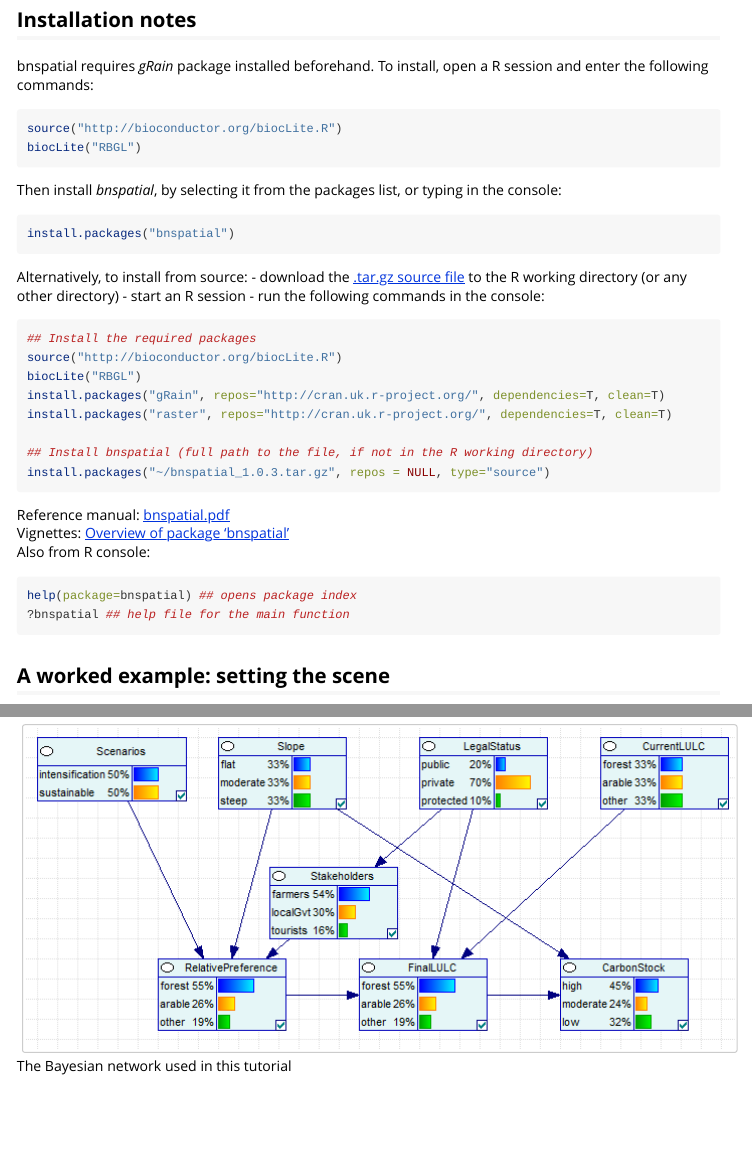
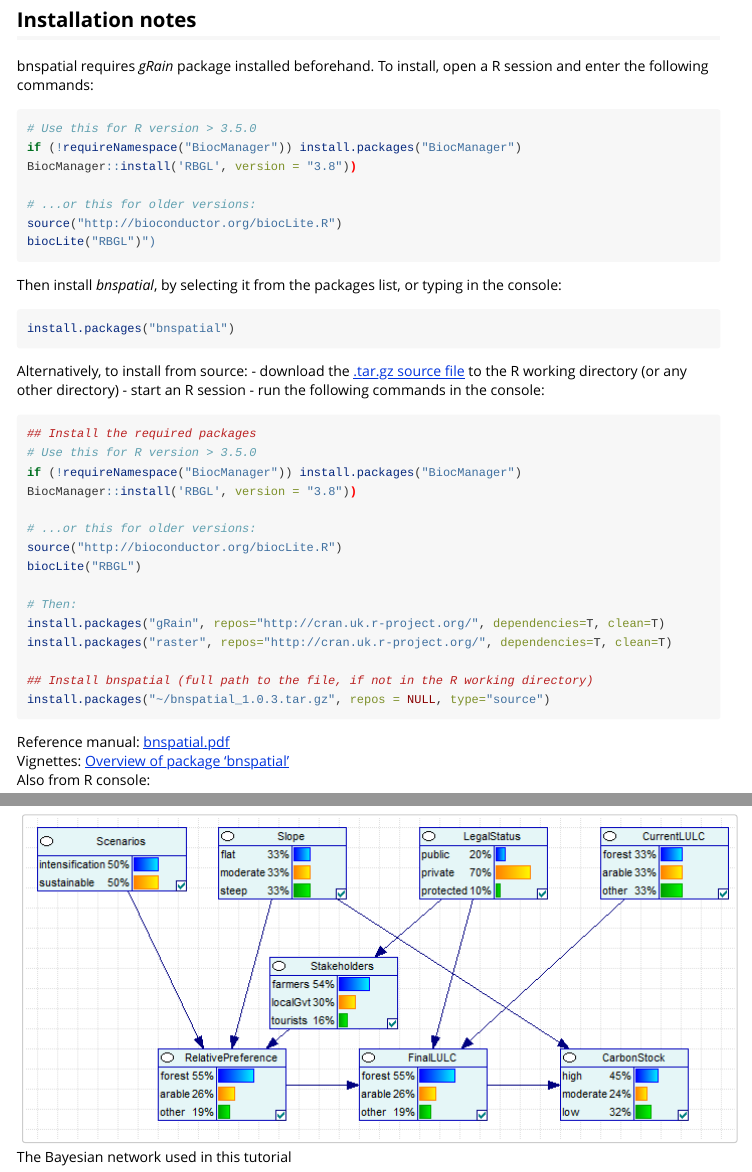
Before and after one commit to dariomasante/bnspatial, an R Markdown document (vignettes/bnspatial.Rmd): the page in a window 1100 px wide, from 730 px down, and a second part further down, joined at a grey line. Rendered offline with R 4.5, knitr and Pandoc, with nearby package versions; some code elsewhere in the file could not run offline; long lines of code are wrapped.

Commit message:
patch 1.0.4 for new bioconductor and R 3.5

````diff
--- a/vignettes/bnspatial.Rmd
+++ b/vignettes/bnspatial.Rmd
@@ -22,8 +22,13 @@ Development was partly funded by the European Union FP7 (2007-2013), under proje
 ## Installation notes
 bnspatial requires *gRain* package installed beforehand. To install, open a R session and enter the following commands:
 ```{r, eval=FALSE}
+# Use this for R version > 3.5.0
+if (!requireNamespace("BiocManager")) install.packages("BiocManager")
+BiocManager::install('RBGL', version = "3.8"))
+
+# ...or this for older versions:
 source("http://bioconductor.org/biocLite.R")
-biocLite("RBGL")
+biocLite("RBGL")")
 ```
 Then install *bnspatial*, by selecting it from the packages list, or typing in the console:
 ```{r, eval=FALSE}
@@ -36,8 +41,15 @@ Alternatively, to install from source:
 - run the following commands in the console:
 ``` {r, eval=FALSE}
 ## Install the required packages
+# Use this for R version > 3.5.0
+if (!requireNamespace("BiocManager")) install.packages("BiocManager")
+BiocManager::install('RBGL', version = "3.8"))
+
+# ...or this for older versions:
 source("http://bioconductor.org/biocLite.R")
 biocLite("RBGL")
+
+# Then:
 install.packages("gRain", repos="http://cran.uk.r-project.org/", dependencies=T, clean=T)
 install.packages("raster", repos="http://cran.uk.r-project.org/", dependencies=T, clean=T)
 
````
Also changed, not shown: NEWS.md (+6 -0 lines), README.md, 6 other files.
